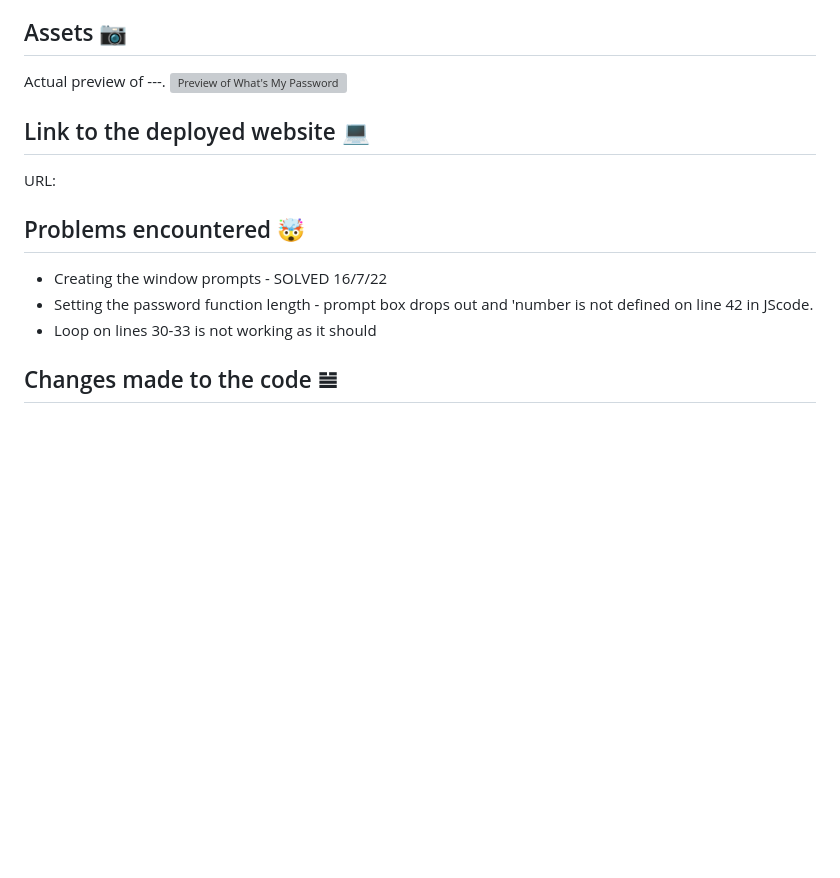
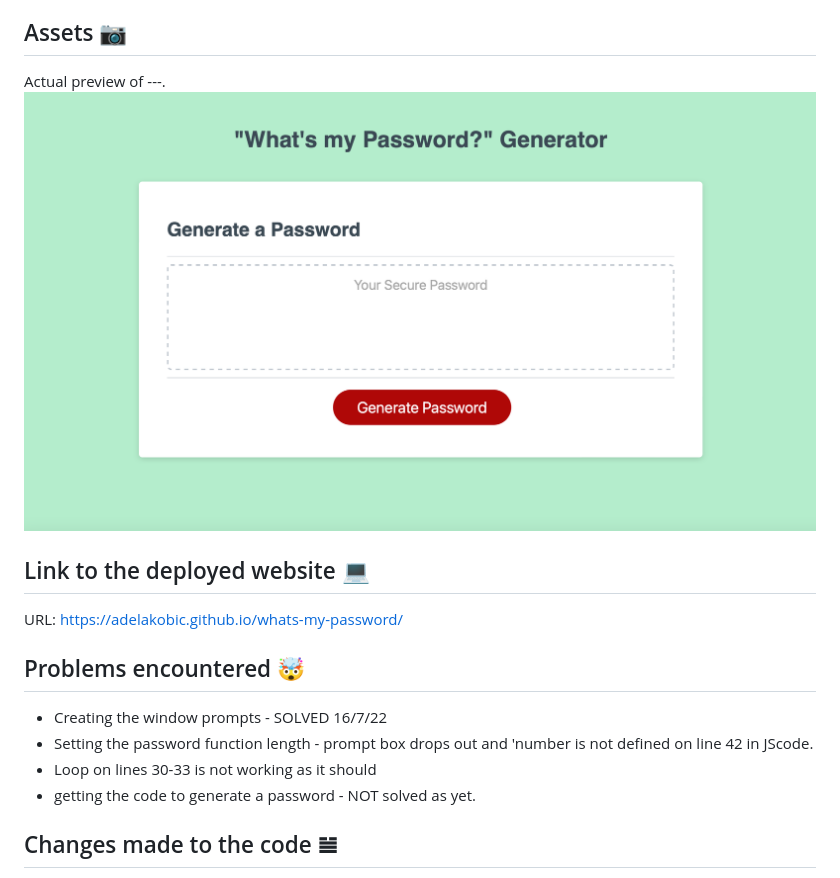
Before and after one commit to adelakobic/whats-my-password, a Markdown page: README.md, the part around the change. Drawn GitHub-style; pictures changed too: password-assets/Pass-generator.png (added); blank space fills up the shorter version; grey boxes are pictures that could not be loaded.

Commit message:
generate password still not working 🫤

```diff
--- a/README.md
+++ b/README.md
@@ -35,15 +35,16 @@ THEN the password is either displayed in an alert or written to the page
 
 ## Assets 📷
 Actual preview of ---.
-![Preview of What's My Password]()
+![Preview of What's My Password](./password-assets/Pass-generator.png)
 
 ## Link to the deployed website 💻
-URL:
+URL: https://adelakobic.github.io/whats-my-password/
 
 ## Problems encountered 🤯
 * Creating the window prompts - SOLVED 16/7/22
 * Setting the password function length - prompt box drops out and 'number is not defined on line 42 in JScode.
 * Loop on lines 30-33 is not working as it should
+* getting the code to generate a password - NOT solved as yet.
 
 ## Changes made to the code 𝌡
 * Created the functions for the UPPERCASE and lowercase letters, numbers and special characters
```
Also changed, not shown: 2 other files.
